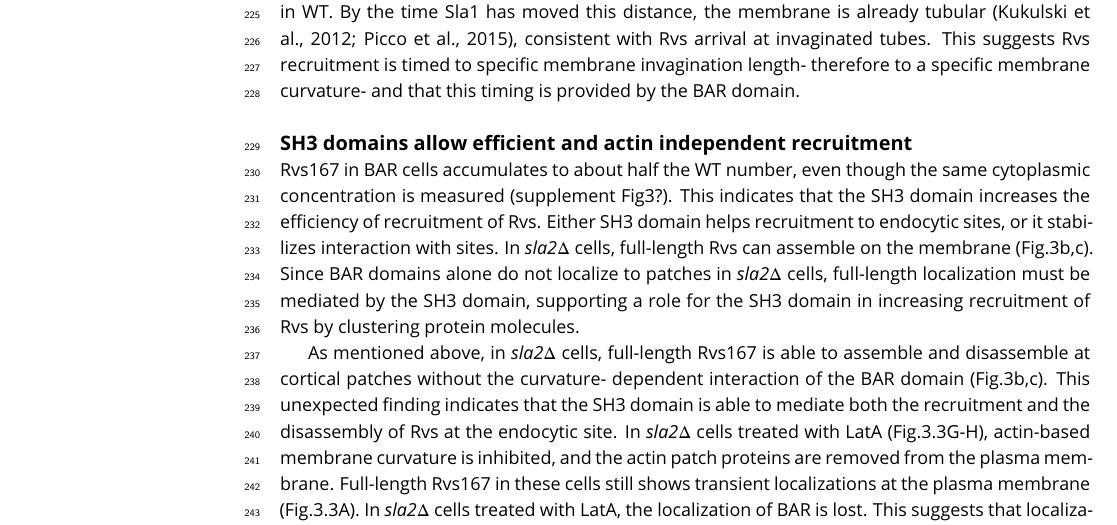
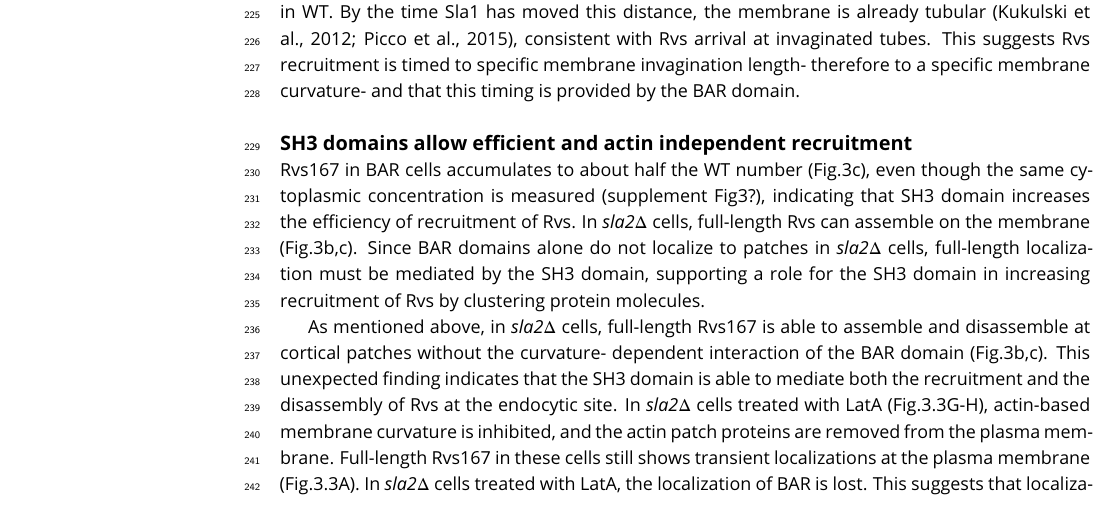
Before and after one commit to deepikaamenon/scission_paper, a LaTeX document (main.tex): part of page 8 of 14, cut so that both start at the same text. Compiled offline with pdfLaTeX.

Commit message:
txs auto checkin

```diff
--- a/main.tex
+++ b/main.tex
@@ -244,7 +244,7 @@ BAR is able to localize to endocytic sites, and has a similar lifetime in WT cel
 
 \subsection{SH3 domains allow efficient and actin independent recruitment}
 
-Rvs167 in BAR cells accumulates to about half the WT number, even though the same cytoplasmic concentration is measured (supplement Fig3?). This indicates that the SH3 domain increases the efficiency of recruitment of Rvs. Either SH3 domain helps recruitment to endocytic sites, or it stabilizes interaction with sites. In \textit{sla2$\Delta$} cells, full-length Rvs can assemble on the membrane (Fig.3b,c). Since BAR domains alone do not localize to patches in \textit{sla2$\Delta$} cells, full-length localization must be mediated by the SH3 domain, supporting a role for the SH3 domain in increasing recruitment of Rvs by clustering protein molecules.
+Rvs167 in BAR cells accumulates to about half the WT number (Fig.3c), even though the same cytoplasmic concentration is measured (supplement Fig3?), indicating that  SH3 domain increases the efficiency of recruitment of Rvs.  In \textit{sla2$\Delta$} cells, full-length Rvs can assemble on the membrane (Fig.3b,c). Since BAR domains alone do not localize to patches in \textit{sla2$\Delta$} cells, full-length localization must be mediated by the SH3 domain, supporting a role for the SH3 domain in increasing recruitment of Rvs by clustering protein molecules.
 
 As mentioned above, in \textit{sla2$\Delta$} cells, full-length Rvs167 is able to assemble and disassemble at cortical patches without the curvature- dependent interaction of the BAR domain (Fig.3b,c). This unexpected finding indicates that the SH3 domain is able to mediate both the recruitment and the disassembly of Rvs at the endocytic site.
 In \textit{sla2$\Delta$} cells treated with LatA (Fig.3.3G-H), actin-based membrane curvature is inhibited, and the actin patch proteins are removed from the plasma membrane. Full-length Rvs167 in these cells still shows transient localizations at the plasma membrane (Fig.3.3A). In \textit{sla2$\Delta$} cells treated with LatA, the localization of BAR is lost. This suggests that localization of the full-length Rvs167 in LatA treated cells is dependent on an SH3 domain interaction, and that this is independent of both actin and membrane curvature.
```
